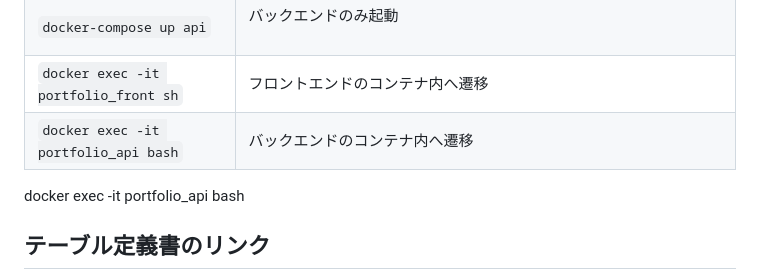
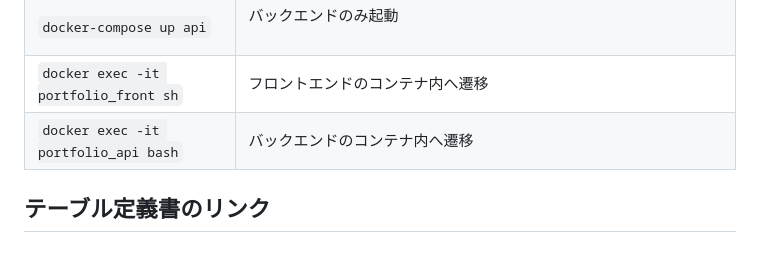
Before and after one commit to omegamaster86/calling, a Markdown page: README.md, the part around the change. GitHub-like rendering; blank space fills up the shorter version.

```diff
--- a/README.md
+++ b/README.md
@@ -221,7 +221,6 @@ calling
 | `docker exec -it portfolio_front sh`     | フロントエンドのコンテナ内へ遷移                        　　　　     |
 | `docker exec -it portfolio_api bash`     | バックエンドのコンテナ内へ遷移                        　　　　     |
 
-docker exec -it portfolio_api bash
 
 ## テーブル定義書のリンク
 https://docs.google.com/spreadsheets/d/1jenMacEMAW08iC4_F8_qNn9_tZ8fSMJw2BFogfYH4nA/edit#gid=1195158703
```
